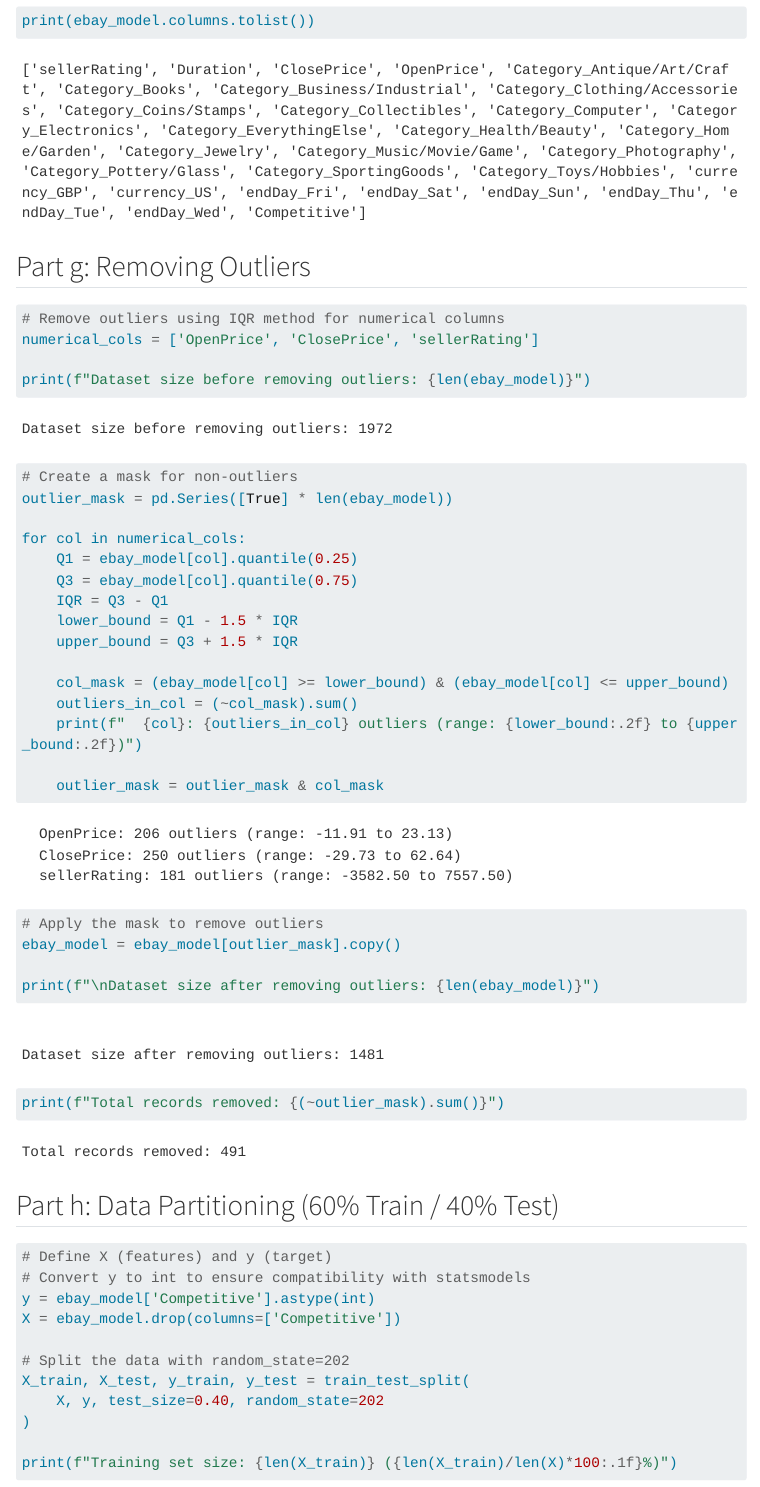
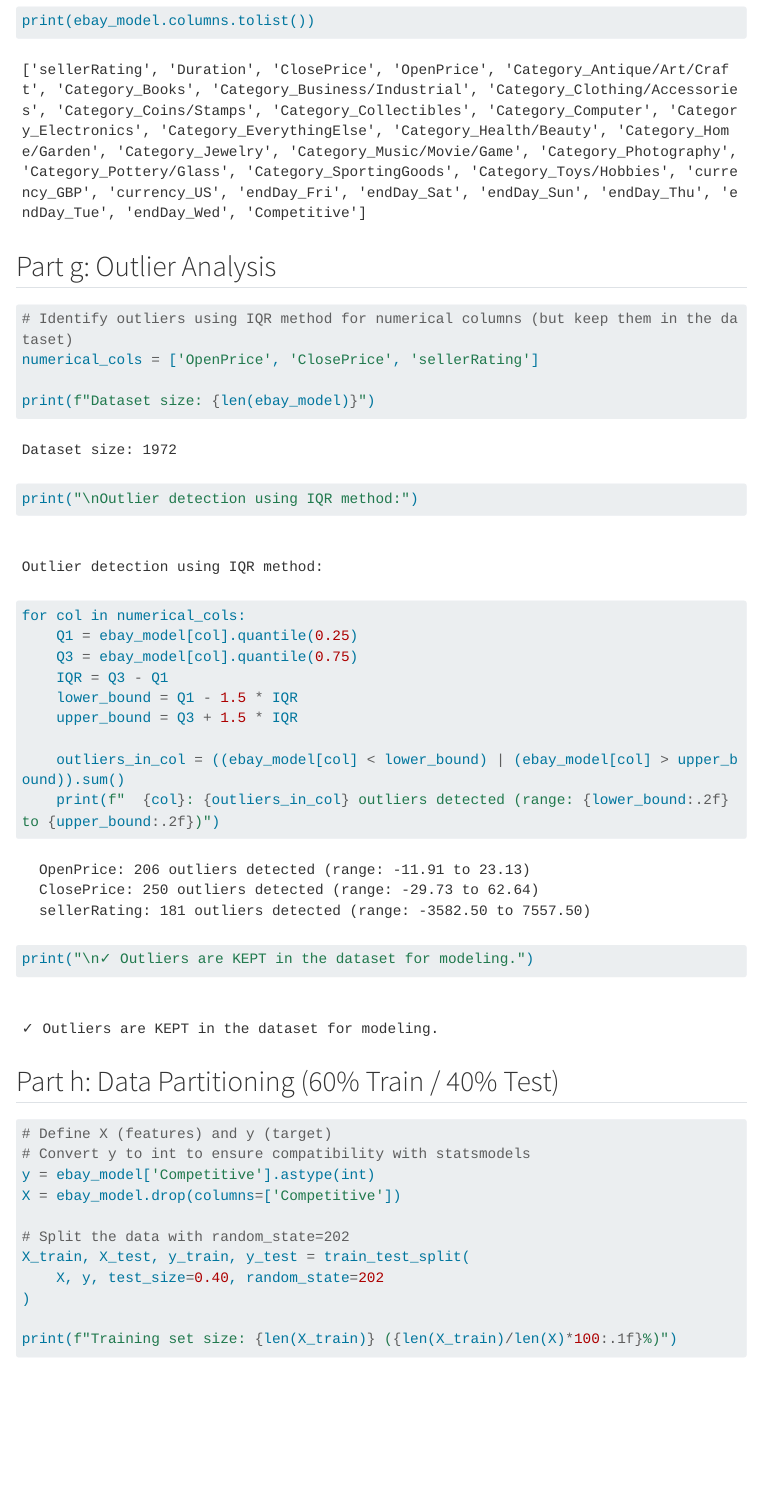
Before and after one commit to mjabboni/eBay, a Quarto document (eBay_analysis.qmd): the page in a window 1100 px wide, from 8620 px down. Rendered offline with R 4.5, knitr and Pandoc in place of Quarto, with nearby package versions; folded parts are opened; menus at the side of the page are left out; long lines of code are wrapped.

Commit message:
Update eBay analysis

````diff
--- a/eBay_analysis.qmd
+++ b/eBay_analysis.qmd
@@ -195,16 +195,14 @@ print("\nFinal columns for modeling:")
 print(ebay_model.columns.tolist())
 ```
 
-## Part g: Removing Outliers
+## Part g: Outlier Analysis
 
 ```{python}
-# Remove outliers using IQR method for numerical columns
+# Identify outliers using IQR method for numerical columns (but keep them in the dataset)
 numerical_cols = ['OpenPrice', 'ClosePrice', 'sellerRating']
 
-print(f"Dataset size before removing outliers: {len(ebay_model)}")
-
-# Create a mask for non-outliers
-outlier_mask = pd.Series([True] * len(ebay_model))
+print(f"Dataset size: {len(ebay_model)}")
+print("\nOutlier detection using IQR method:")
 
 for col in numerical_cols:
     Q1 = ebay_model[col].quantile(0.25)
@@ -213,17 +211,10 @@ for col in numerical_cols:
     lower_bound = Q1 - 1.5 * IQR
     upper_bound = Q3 + 1.5 * IQR
 
-    col_mask = (ebay_model[col] >= lower_bound) & (ebay_model[col] <= upper_bound)
-    outliers_in_col = (~col_mask).sum()
-    print(f"  {col}: {outliers_in_col} outliers (range: {lower_bound:.2f} to {upper_bound:.2f})")
+    outliers_in_col = ((ebay_model[col] < lower_bound) | (ebay_model[col] > upper_bound)).sum()
+    print(f"  {col}: {outliers_in_col} outliers detected (range: {lower_bound:.2f} to {upper_bound:.2f})")
 
-    outlier_mask = outlier_mask & col_mask
-
-# Apply the mask to remove outliers
-ebay_model = ebay_model[outlier_mask].copy()
-
-print(f"\nDataset size after removing outliers: {len(ebay_model)}")
-print(f"Total records removed: {(~outlier_mask).sum()}")
+print("\n✓ Outliers are KEPT in the dataset for modeling.")
 ```
 
 ## Part h: Data Partitioning (60% Train / 40% Test)
````
Also changed, not shown: eBay_analysis.html, eBay_analysis_files/figure-html/cell-20-output-1.png, eBay_analysis_files/figure-html/cell-24-output-1.png.
